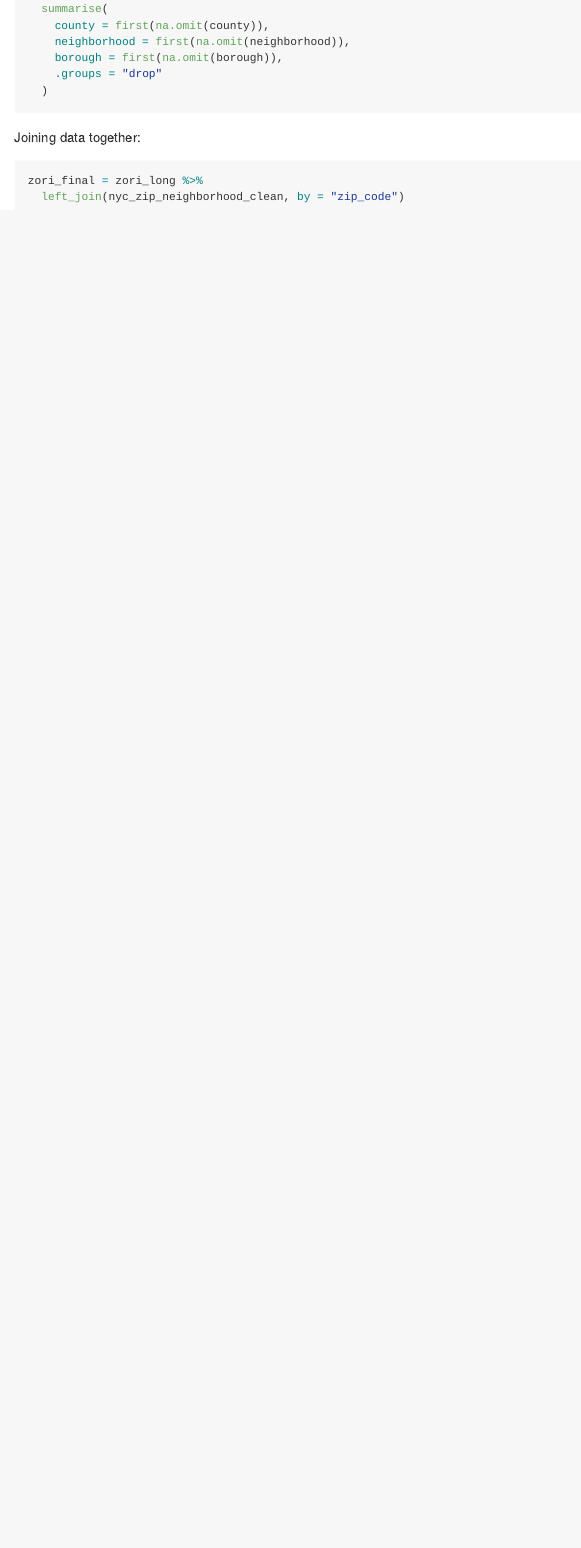
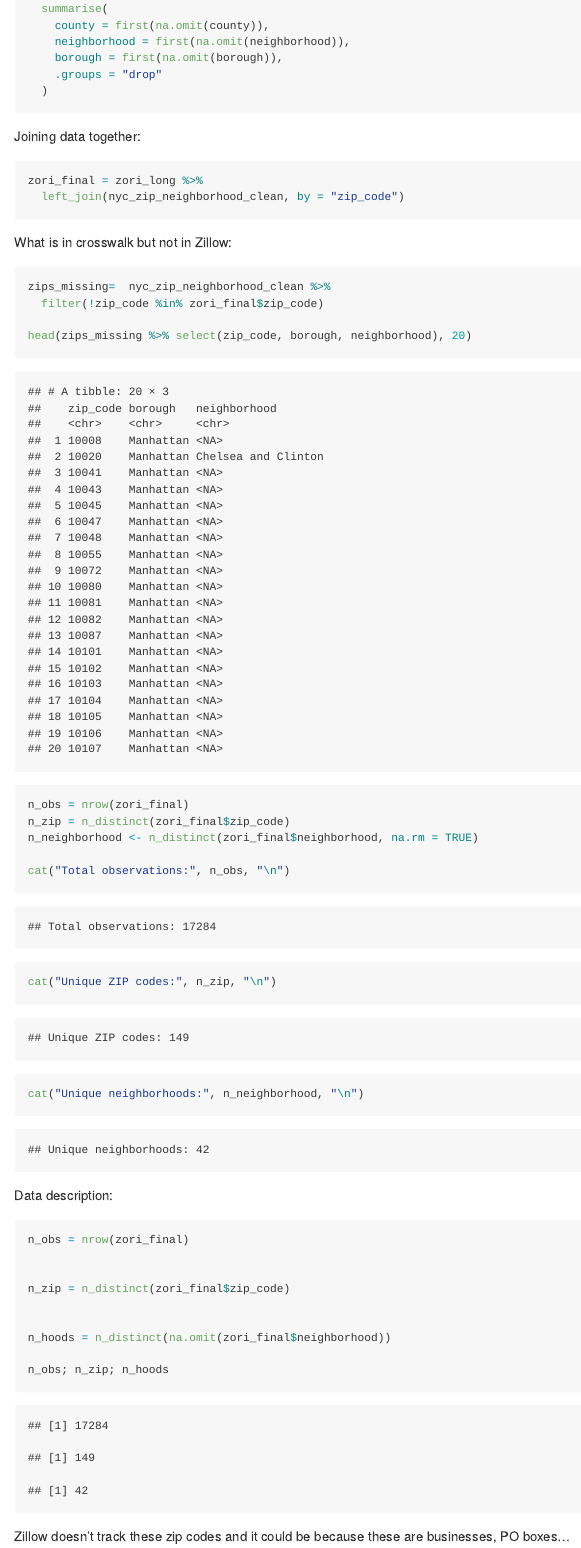
Before and after one commit to karolinabwiesiolek/p8105_hw2_kw3041, an R Markdown document (p8105_hw2_kw3041.Rmd): the page in a window 1100 px wide, from 9620 px down before the commit and from 9700 px down after it, so that both start at the same text. The pictures show the output file p8105_hw2_kw3041.md that the author committed with the source, drawn offline in the style of GitHub; long lines of code are wrapped.

Commit message:
Final answers to the Homework 2.

````diff
--- a/p8105_hw2_kw3041.Rmd
+++ b/p8105_hw2_kw3041.Rmd
@@ -310,3 +314,45 @@ zori_final = zori_long %>%
   left_join(nyc_zip_neighborhood_clean, by = "zip_code")
 
 ```
+
+What is in crosswalk but not in Zillow:
+```{r}
+zips_missing=  nyc_zip_neighborhood_clean %>%
+  filter(!zip_code %in% zori_final$zip_code)
+
+head(zips_missing %>% select(zip_code, borough, neighborhood), 20)
+
+```
+
+
+```{r}
+
+n_obs = nrow(zori_final)
+n_zip = n_distinct(zori_final$zip_code)
+n_neighborhood <- n_distinct(zori_final$neighborhood, na.rm = TRUE)
+
+cat("Total observations:", n_obs, "\n")
+cat("Unique ZIP codes:", n_zip, "\n")
+cat("Unique neighborhoods:", n_neighborhood, "\n")
+
+
+```
+
+
+Data description:
+```{r}
+
+n_obs = nrow(zori_final)
+
+
+n_zip = n_distinct(zori_final$zip_code)
+
+
+n_hoods = n_distinct(na.omit(zori_final$neighborhood))
+
+n_obs; n_zip; n_hoods
+
+```
+
+
+Zillow doesn't track these zip codes and it could be because these are businesses, PO boxes...
````
Also changed, not shown: p8105_hw2_kw3041.md, p8105_hw2_kw3041.Rmd (35 more changed lines).
